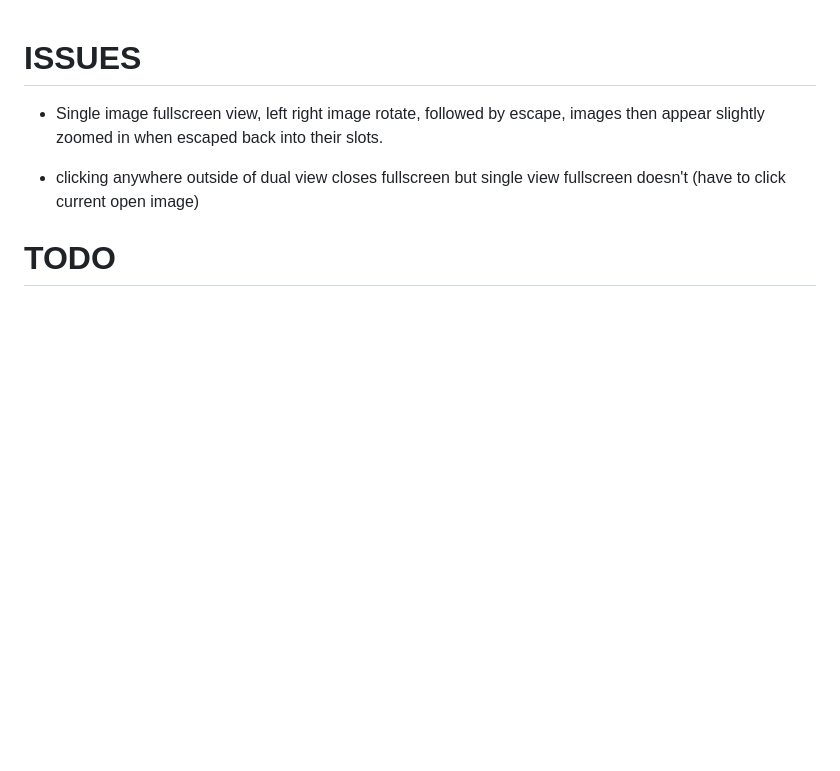
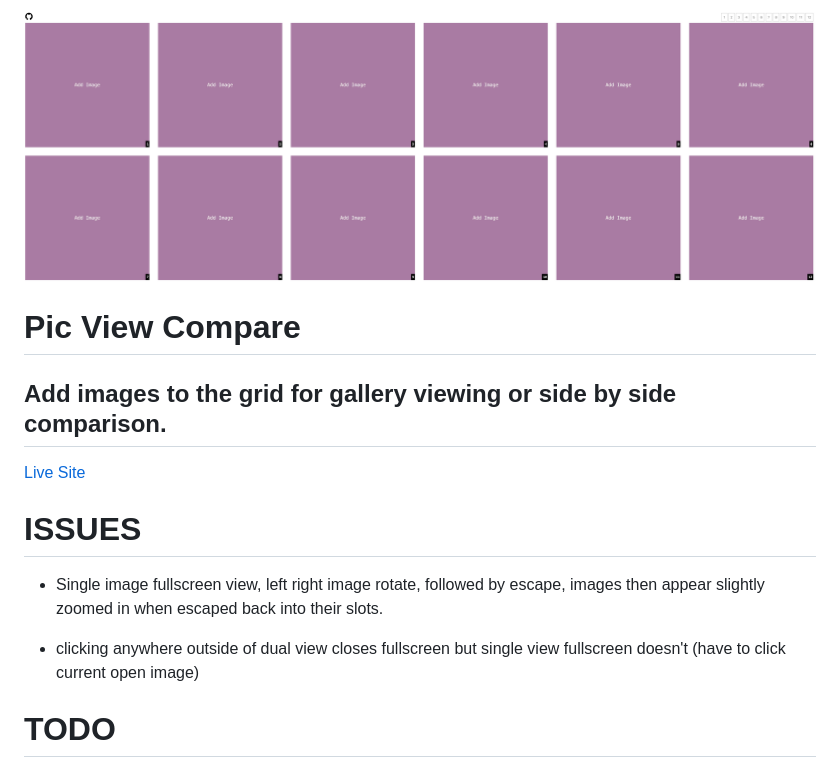
Before and after one commit to picviewcompare/picviewcompare.github.io, a Markdown page: README.md, the part around the change. GitHub-like rendering; pictures changed too: preview.png (added); blank space fills up the shorter version.

```diff
--- a/README.md
+++ b/README.md
@@ -1,3 +1,9 @@
+![preview](/preview.png)
+
+# Pic View Compare
+## Add images to the grid for gallery viewing or side by side comparison.
+[Live Site](https://picviewcompare.github.io)
+
 # ISSUES
 - Single image fullscreen view, left right image rotate, followed by escape, images then appear slightly zoomed in when escaped back into their slots.
 
```
